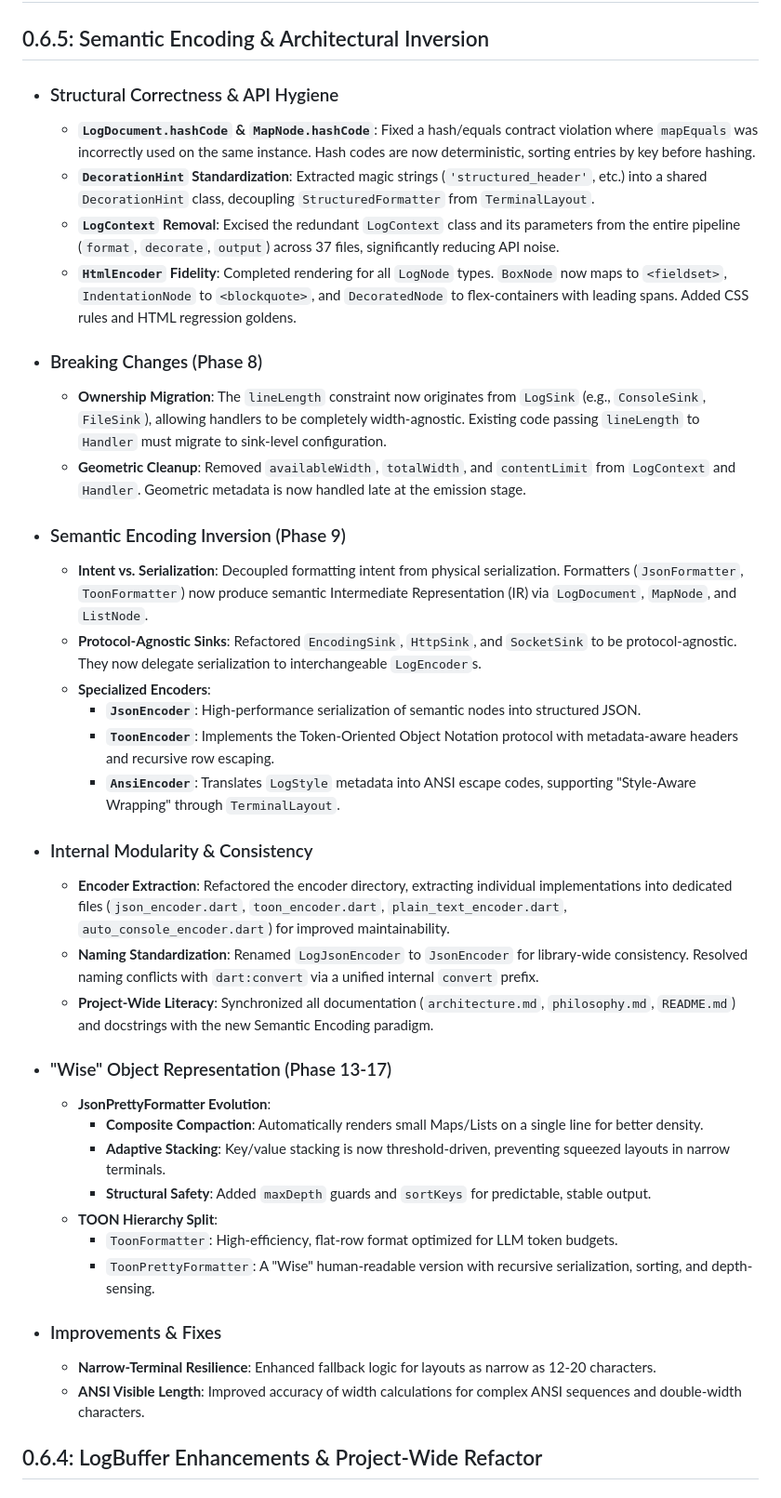
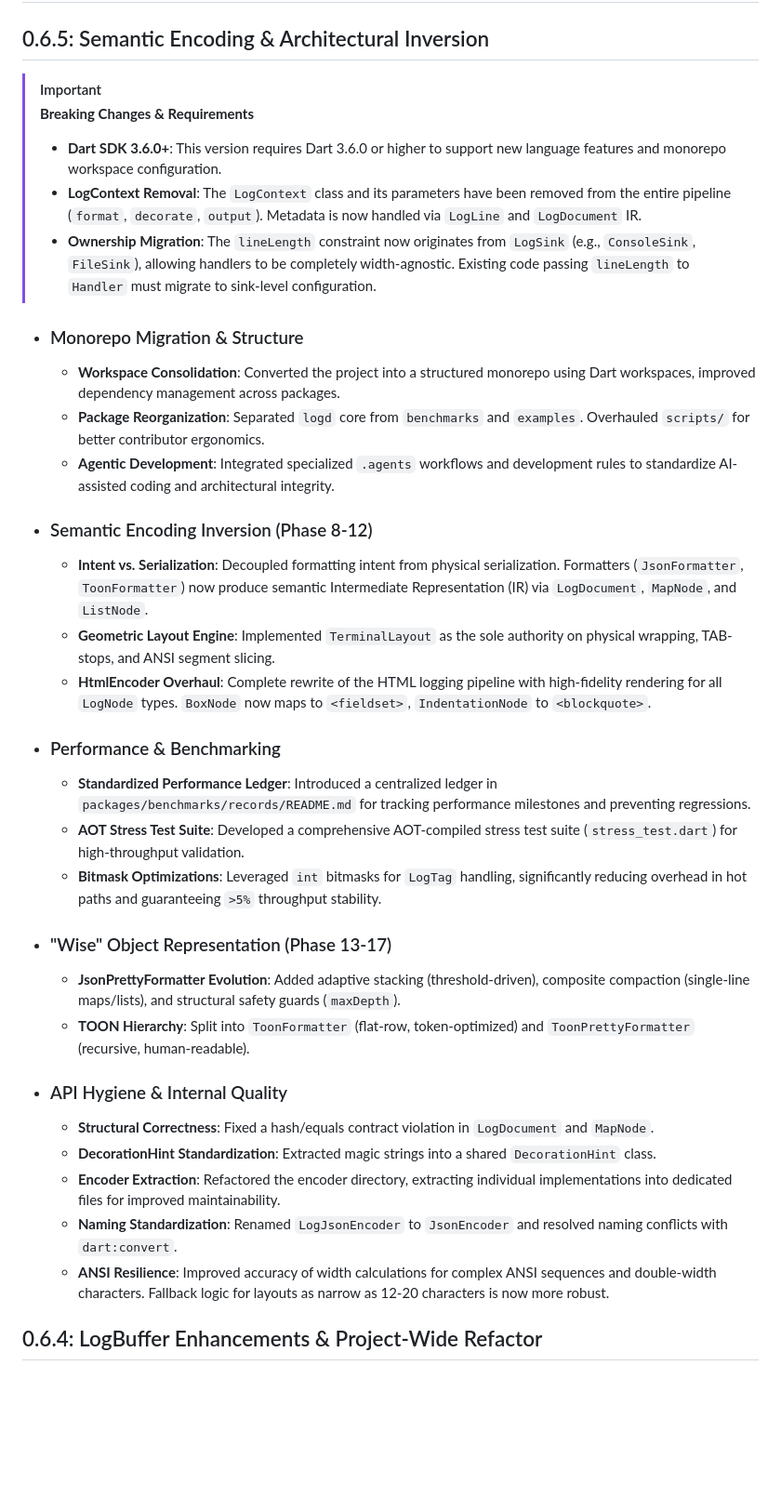
Before and after one commit to pooriaaskarim/logd, a Markdown page: packages/logd/CHANGELOG.md, the part around the change. Shown at 93% size. Rendered like a GitHub page; blank space fills up the shorter version.

Commit message:
chore: Changelog update for 0.6.5 - work in progress!

```diff
--- a/packages/logd/CHANGELOG.md
+++ b/packages/logd/CHANGELOG.md
@@ -2,41 +2,37 @@
 
 ## 0.6.5: Semantic Encoding & Architectural Inversion
 
-- ### Structural Correctness & API Hygiene
-  - **`LogDocument.hashCode` & `MapNode.hashCode`**: Fixed a hash/equals contract violation where `mapEquals` was incorrectly used on the same instance. Hash codes are now deterministic, sorting entries by key before hashing.
-  - **`DecorationHint` Standardization**: Extracted magic strings (`'structured_header'`, etc.) into a shared `DecorationHint` class, decoupling `StructuredFormatter` from `TerminalLayout`.
-  - **`LogContext` Removal**: Excised the redundant `LogContext` class and its parameters from the entire pipeline (`format`, `decorate`, `output`) across 37 files, significantly reducing API noise.
-  - **`HtmlEncoder` Fidelity**: Completed rendering for all `LogNode` types. `BoxNode` now maps to `<fieldset>`, `IndentationNode` to `<blockquote>`, and `DecoratedNode` to flex-containers with leading spans. Added CSS rules and HTML regression goldens.
+> [!IMPORTANT]
+> **Breaking Changes & Requirements**
+> - **Dart SDK 3.6.0+**: This version requires Dart 3.6.0 or higher to support new language features and monorepo workspace configuration.
+> - **LogContext Removal**: The `LogContext` class and its parameters have been removed from the entire pipeline (`format`, `decorate`, `output`). Metadata is now handled via `LogLine` and `LogDocument` IR.
+> - **Ownership Migration**: The `lineLength` constraint now originates from `LogSink` (e.g., `ConsoleSink`, `FileSink`), allowing handlers to be completely width-agnostic. Existing code passing `lineLength` to `Handler` must migrate to sink-level configuration.
 
-- ### Breaking Changes (Phase 8)
-  - **Ownership Migration**: The `lineLength` constraint now originates from `LogSink` (e.g., `ConsoleSink`, `FileSink`), allowing handlers to be completely width-agnostic. Existing code passing `lineLength` to `Handler` must migrate to sink-level configuration.
-  - **Geometric Cleanup**: Removed `availableWidth`, `totalWidth`, and `contentLimit` from `LogContext` and `Handler`. Geometric metadata is now handled late at the emission stage.
+- ### Monorepo Migration & Structure
+  - **Workspace Consolidation**: Converted the project into a structured monorepo using Dart workspaces, improved dependency management across packages.
+  - **Package Reorganization**: Separated `logd` core from `benchmarks` and `examples`. Overhauled `scripts/` for better contributor ergonomics.
+  - **Agentic Development**: Integrated specialized `.agents` workflows and development rules to standardize AI-assisted coding and architectural integrity.
 
-- ### Semantic Encoding Inversion (Phase 9)
+- ### Semantic Encoding Inversion (Phase 8-12)
   - **Intent vs. Serialization**: Decoupled formatting intent from physical serialization. Formatters (`JsonFormatter`, `ToonFormatter`) now produce semantic Intermediate Representation (IR) via `LogDocument`, `MapNode`, and `ListNode`.
-  - **Protocol-Agnostic Sinks**: Refactored `EncodingSink`, `HttpSink`, and `SocketSink` to be protocol-agnostic. They now delegate serialization to interchangeable `LogEncoder`s.
-  - **Specialized Encoders**:
-    - **`JsonEncoder`**: High-performance serialization of semantic nodes into structured JSON.
-    - **`ToonEncoder`**: Implements the Token-Oriented Object Notation protocol with metadata-aware headers and recursive row escaping.
-    - **`AnsiEncoder`**: Translates `LogStyle` metadata into ANSI escape codes, supporting "Style-Aware Wrapping" through `TerminalLayout`.
+  - **Geometric Layout Engine**: Implemented `TerminalLayout` as the sole authority on physical wrapping, TAB-stops, and ANSI segment slicing.
+  - **HtmlEncoder Overhaul**: Complete rewrite of the HTML logging pipeline with high-fidelity rendering for all `LogNode` types. `BoxNode` now maps to `<fieldset>`, `IndentationNode` to `<blockquote>`.
 
-- ### Internal Modularity & Consistency
-  - **Encoder Extraction**: Refactored the encoder directory, extracting individual implementations into dedicated files (`json_encoder.dart`, `toon_encoder.dart`, `plain_text_encoder.dart`, `auto_console_encoder.dart`) for improved maintainability.
-  - **Naming Standardization**: Renamed `LogJsonEncoder` to `JsonEncoder` for library-wide consistency. Resolved naming conflicts with `dart:convert` via a unified internal `convert` prefix.
-  - **Project-Wide Literacy**: Synchronized all documentation (`architecture.md`, `philosophy.md`, `README.md`) and docstrings with the new Semantic Encoding paradigm.
+- ### Performance & Benchmarking
+  - **Standardized Performance Ledger**: Introduced a centralized ledger in `packages/benchmarks/records/README.md` for tracking performance milestones and preventing regressions.
+  - **AOT Stress Test Suite**: Developed a comprehensive AOT-compiled stress test suite (`stress_test.dart`) for high-throughput validation.
+  - **Bitmask Optimizations**: Leveraged `int` bitmasks for `LogTag` handling, significantly reducing overhead in hot paths and guaranteeing `>5%` throughput stability.
 
 - ### "Wise" Object Representation (Phase 13-17)
-  - **JsonPrettyFormatter Evolution**:
-    - **Composite Compaction**: Automatically renders small Maps/Lists on a single line for better density.
-    - **Adaptive Stacking**: Key/value stacking is now threshold-driven, preventing squeezed layouts in narrow terminals.
-    - **Structural Safety**: Added `maxDepth` guards and `sortKeys` for predictable, stable output.
-  - **TOON Hierarchy Split**:
-    - `ToonFormatter`: High-efficiency, flat-row format optimized for LLM token budgets.
-    - `ToonPrettyFormatter`: A "Wise" human-readable version with recursive serialization, sorting, and depth-sensing.
+  - **JsonPrettyFormatter Evolution**: Added adaptive stacking (threshold-driven), composite compaction (single-line maps/lists), and structural safety guards (`maxDepth`).
+  - **TOON Hierarchy**: Split into `ToonFormatter` (flat-row, token-optimized) and `ToonPrettyFormatter` (recursive, human-readable).
 
-- ### Improvements & Fixes
-  - **Narrow-Terminal Resilience**: Enhanced fallback logic for layouts as narrow as 12-20 characters.
-  - **ANSI Visible Length**: Improved accuracy of width calculations for complex ANSI sequences and double-width characters.
+- ### API Hygiene & Internal Quality
+  - **Structural Correctness**: Fixed a hash/equals contract violation in `LogDocument` and `MapNode`.
+  - **DecorationHint Standardization**: Extracted magic strings into a shared `DecorationHint` class.
+  - **Encoder Extraction**: Refactored the encoder directory, extracting individual implementations into dedicated files for improved maintainability.
+  - **Naming Standardization**: Renamed `LogJsonEncoder` to `JsonEncoder` and resolved naming conflicts with `dart:convert`.
+  - **ANSI Resilience**: Improved accuracy of width calculations for complex ANSI sequences and double-width characters. Fallback logic for layouts as narrow as 12-20 characters is now more robust.
 
 
 ## 0.6.4: LogBuffer Enhancements & Project-Wide Refactor
```
